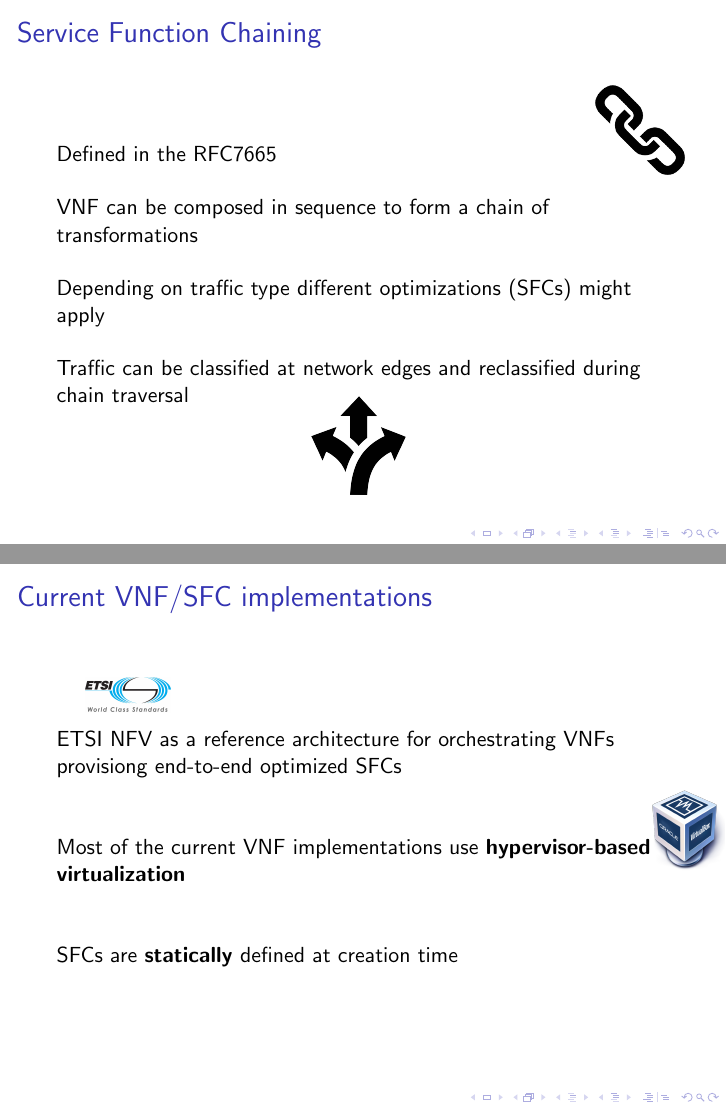
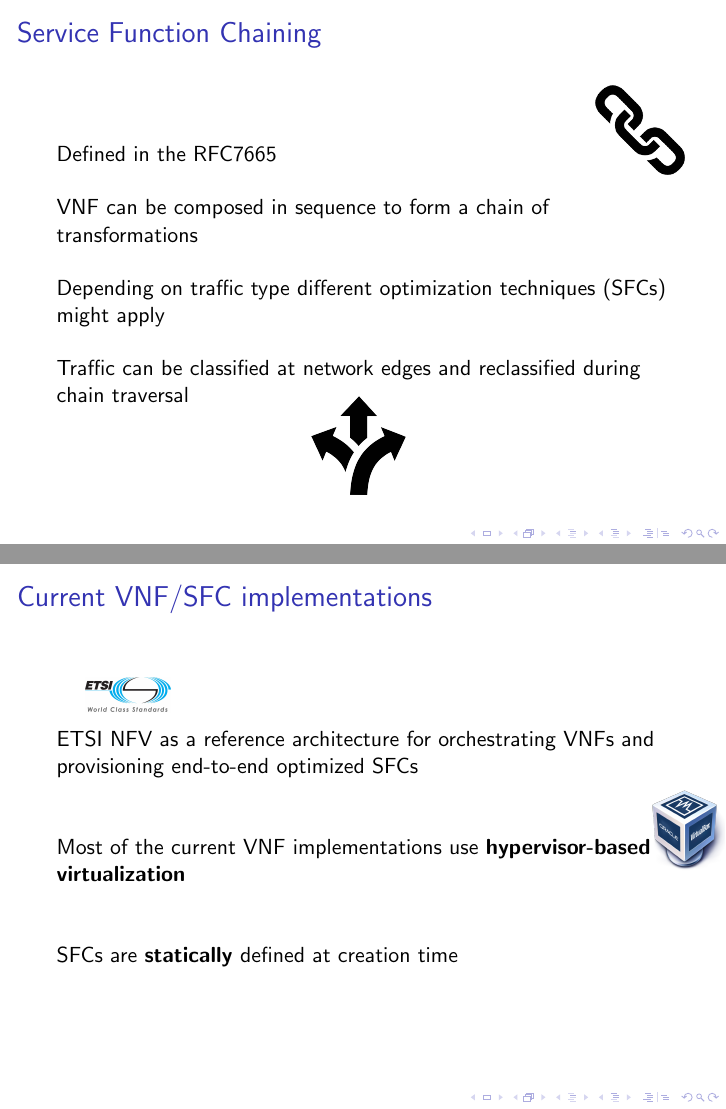
Before and after one commit to mzanella/master-thesis-presentation, LaTeX slides (presentation/main.tex, which reads presentation/res/slides/currentvnfsfcimpl.tex, presentation/res/slides/sfcconcept.tex): pages 5 and 8 of 33, joined at a grey line. Compiled offline with pdfLaTeX; a LaTeX package or settings file that is missing is left out.

Commit message:
Spellcheck

```diff
--- a/presentation/res/slides/currentvnfsfcimpl.tex
+++ b/presentation/res/slides/currentvnfsfcimpl.tex
@@ -6,7 +6,7 @@
     \includegraphics[scale=0.1]{etsi}
   \end{textblock*}
 
-  ETSI NFV as a reference architecture for orchestrating VNFs provisiong
+  ETSI NFV as a reference architecture for orchestrating VNFs and provisioning
   end-to-end optimized SFCs
 
   \vfill{}
--- a/presentation/res/slides/sfcconcept.tex
+++ b/presentation/res/slides/sfcconcept.tex
@@ -13,7 +13,7 @@
 
   \vspace{0.46cm}
 
-  Depending on traffic type different optimizations (SFCs) might apply
+  Depending on traffic type different optimization techniques (SFCs) might apply
 
   \vspace{0.46cm}
 
```
Also changed, not shown: 1 other file.
